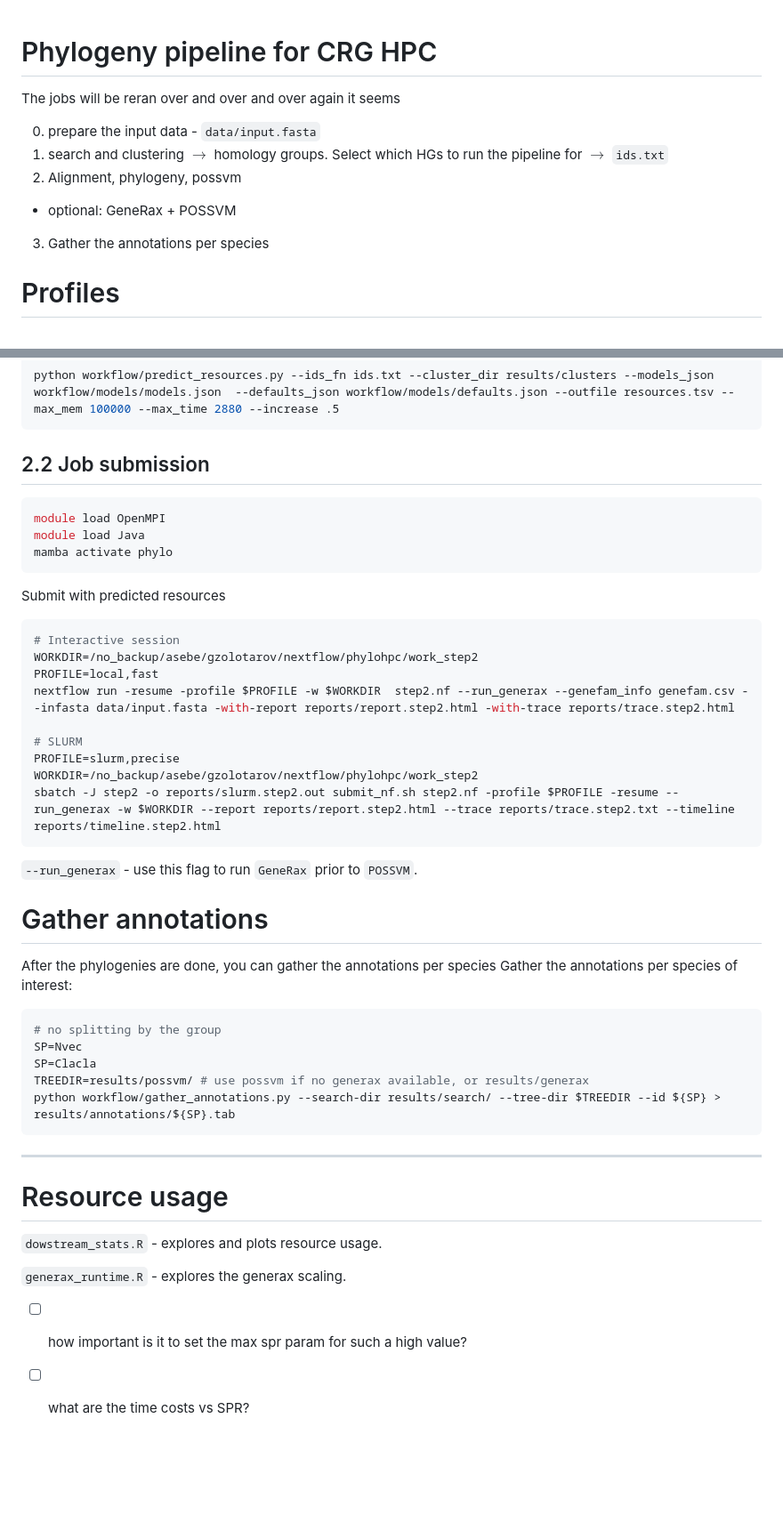
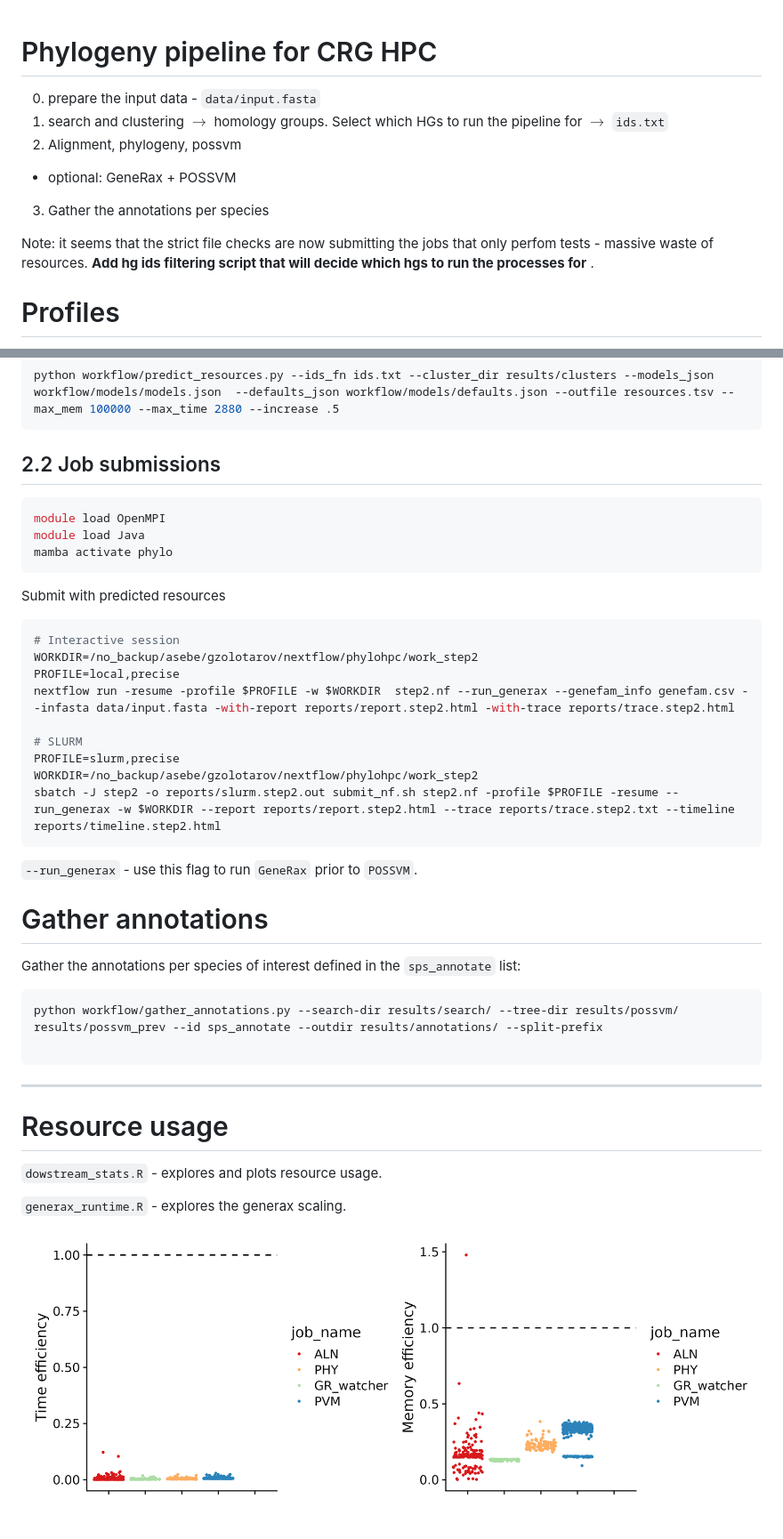
Before and after one commit to zolotarovgl/phylohpc, a Markdown page: README.md, 2 parts joined by grey strips. Shown at 89% size. Rendered like a GitHub page; pictures changed too: img/efficiency.png (added); blank space fills up the shorter version.

Commit message:
updated annotation gathering script

````diff
--- a/README.md
+++ b/README.md
@@ -1,12 +1,14 @@
 # Phylogeny pipeline for CRG HPC
-
-The jobs will be reran over and over and over again it seems
 
 0. prepare the input data - `data/input.fasta`
 1. search and clustering $\rightarrow$ homology groups. Select which HGs to run the pipeline for $\rightarrow$ `ids.txt`
 2. Alignment, phylogeny, possvm
 - optional: GeneRax + POSSVM
 3. Gather the annotations per species
+
+
+Note: it seems that the strict file checks are now submitting the jobs that only perfom tests - massive waste of resources.
+__Add hg ids filtering script that will decide which hgs to run the processes for__ .
 
 # Profiles
 There are 2 main flavours to run the pipeline:
@@ -129,7 +131,7 @@ python workflow/predict_resources.py --ids_fn ids.txt --cluster_dir results/clus
 ```
 
 
-## 2.2 Job submission
+## 2.2 Job submissions
 
 ```bash
 module load OpenMPI
@@ -142,7 +144,7 @@ Submit with predicted resources
 ```bash
 # Interactive session
 WORKDIR=/no_backup/asebe/gzolotarov/nextflow/phylohpc/work_step2
-PROFILE=local,fast
+PROFILE=local,precise
 nextflow run -resume -profile $PROFILE -w $WORKDIR  step2.nf --run_generax --genefam_info genefam.csv --infasta data/input.fasta -with-report reports/report.step2.html -with-trace reports/trace.step2.html
 
 # SLURM
@@ -155,15 +157,10 @@ sbatch -J step2 -o reports/slurm.step2.out submit_nf.sh step2.nf -profile $PROFI
 
 # Gather annotations
 
-After the phylogenies are done, you can gather the annotations per species
-Gather the annotations per species of interest:
+Gather the annotations per species of interest defined in the `sps_annotate` list:
+```bash
+python workflow/gather_annotations.py --search-dir results/search/ --tree-dir results/possvm/ results/possvm_prev --id sps_annotate --outdir results/annotations/ --split-prefix
 
-```bash
-# no splitting by the group
-SP=Nvec
-SP=Clacla
-TREEDIR=results/possvm/ # use possvm if no generax available, or results/generax
-python workflow/gather_annotations.py --search-dir results/search/ --tree-dir $TREEDIR --id ${SP} > results/annotations/${SP}.tab
 ```
 
 ---
@@ -174,11 +171,7 @@ python workflow/gather_annotations.py --search-dir results/search/ --tree-dir $T
 
 `generax_runtime.R` - explores the generax scaling.
 
-
-
-- [ ] how important is it to set the max spr param for such a high value?
-- [ ] what are the time costs vs SPR?
-
+![](img/efficiency.png)
 
 ![](img/scaling.png)
 
````
Also changed, not shown: other parts of README.md (+4 -4 lines), 4 other files.
